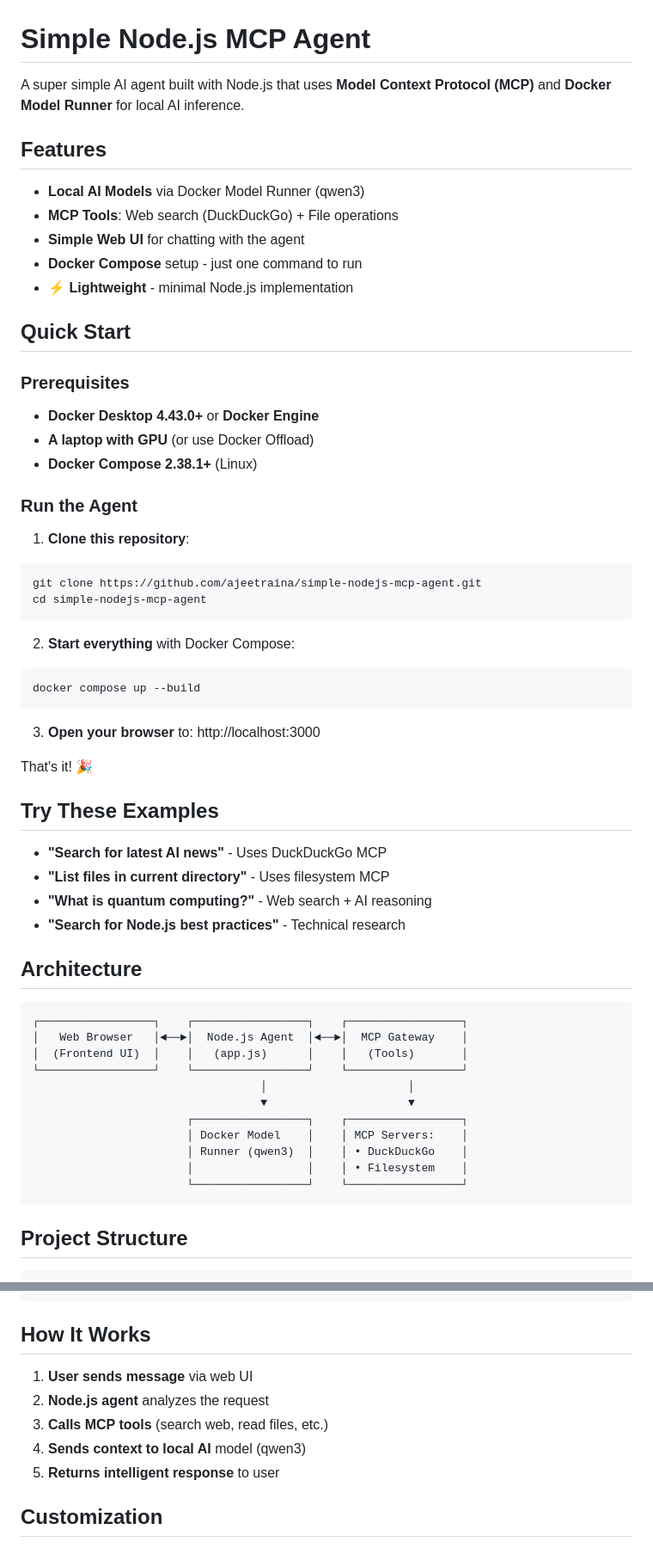
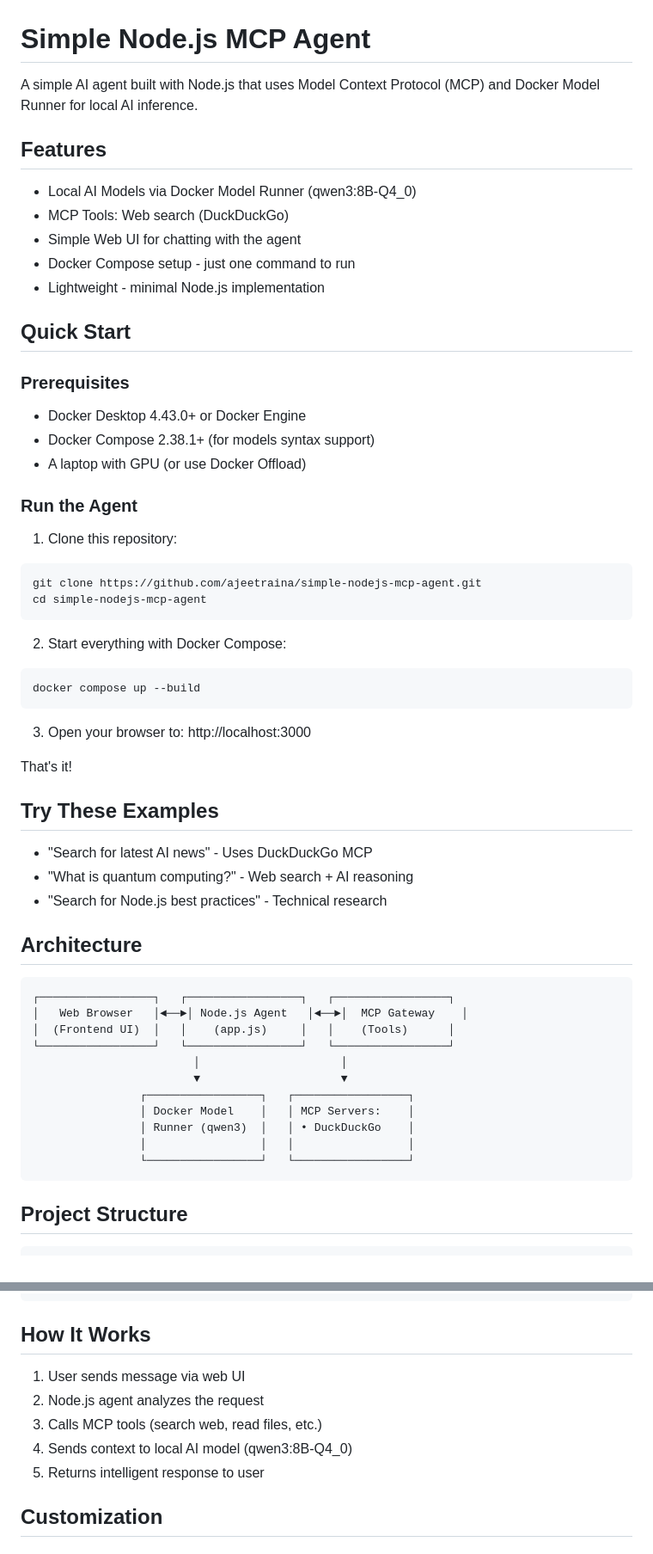
Before and after one commit to ajeetraina/docker-nodejs-mcp-agent, a Markdown page: README.md, 2 parts joined by grey strips. Shown at 86% size. GitHub-like rendering.

Commit message:
Update README: simplify content, remove emojis, reflect current working state
- Remove all emojis for cleaner, professional appearance
- Update model reference to qwen3:8B-Q4_0 (current working model)
- Simplify language and focus on essential information
- Update examples to match current working functionality
- Add requirements section for Docker Compose 2.38.1+
- Keep architecture diagram but simplify descriptions

````diff
--- a/README.md
+++ b/README.md
@@ -1,60 +1,59 @@
 # Simple Node.js MCP Agent
 
-A super simple AI agent built with Node.js that uses **Model Context Protocol (MCP)** and **Docker Model Runner** for local AI inference.
+A simple AI agent built with Node.js that uses Model Context Protocol (MCP) and Docker Model Runner for local AI inference.
 
 ## Features
 
-- **Local AI Models** via Docker Model Runner (qwen3)
-- **MCP Tools**: Web search (DuckDuckGo) + File operations
-- **Simple Web UI** for chatting with the agent
-- **Docker Compose** setup - just one command to run
-- ⚡ **Lightweight** - minimal Node.js implementation
+- Local AI Models via Docker Model Runner (qwen3:8B-Q4_0)
+- MCP Tools: Web search (DuckDuckGo)
+- Simple Web UI for chatting with the agent
+- Docker Compose setup - just one command to run
+- Lightweight - minimal Node.js implementation
 
 ## Quick Start
 
 ### Prerequisites
-- **Docker Desktop 4.43.0+** or **Docker Engine**
-- **A laptop with GPU** (or use Docker Offload)
-- **Docker Compose 2.38.1+** (Linux)
+- Docker Desktop 4.43.0+ or Docker Engine
+- Docker Compose 2.38.1+ (for models syntax support)
+- A laptop with GPU (or use Docker Offload)
 
 ### Run the Agent
 
-1. **Clone this repository**:
+1. Clone this repository:
 ```bash
 git clone https://github.com/ajeetraina/simple-nodejs-mcp-agent.git
 cd simple-nodejs-mcp-agent
 ```
 
-2. **Start everything** with Docker Compose:
+2. Start everything with Docker Compose:
 ```bash
 docker compose up --build
 ```
 
-3. **Open your browser** to: http://localhost:3000
+3. Open your browser to: http://localhost:3000
 
-That's it! 🎉
+That's it!
 
 ## Try These Examples
 
-- **"Search for latest AI news"** - Uses DuckDuckGo MCP
-- **"List files in current directory"** - Uses filesystem MCP
-- **"What is quantum computing?"** - Web search + AI reasoning
-- **"Search for Node.js best practices"** - Technical research
+- "Search for latest AI news" - Uses DuckDuckGo MCP
+- "What is quantum computing?" - Web search + AI reasoning
+- "Search for Node.js best practices" - Technical research
 
 ## Architecture
 
 ```
-┌─────────────────┐    ┌─────────────────┐    ┌─────────────────┐
-│   Web Browser   │◄──►│  Node.js Agent  │◄──►│  MCP Gateway    │
-│  (Frontend UI)  │    │   (app.js)      │    │   (Tools)       │
-└─────────────────┘    └─────────────────┘    └─────────────────┘
-                                  │                     │
-                                  ▼                     ▼
-                       ┌─────────────────┐    ┌─────────────────┐
-                       │ Docker Model    │    │ MCP Servers:    │
-                       │ Runner (qwen3)  │    │ • DuckDuckGo    │
-                       │                 │    │ • Filesystem    │
-                       └─────────────────┘    └─────────────────┘
+┌─────────────────┐   ┌─────────────────┐   ┌─────────────────┐
+│   Web Browser   │◄──►│ Node.js Agent   │◄──►│  MCP Gateway    │
+│  (Frontend UI)  │   │    (app.js)     │   │    (Tools)      │
+└─────────────────┘   └─────────────────┘   └─────────────────┘
+                        │                     │
+                        ▼                     ▼
+                ┌─────────────────┐   ┌─────────────────┐
+                │ Docker Model    │   │ MCP Servers:    │
+                │ Runner (qwen3)  │   │ • DuckDuckGo    │
+                │                 │   │                 │
+                └─────────────────┘   └─────────────────┘
 ```
 
 ## Project Structure
@@ -73,11 +72,11 @@ simple-nodejs-mcp-agent/
 
 ## How It Works
 
-1. **User sends message** via web UI
-2. **Node.js agent** analyzes the request
-3. **Calls MCP tools** (search web, read files, etc.)
-4. **Sends context to local AI** model (qwen3)
-5. **Returns intelligent response** to user
+1. User sends message via web UI
+2. Node.js agent analyzes the request
+3. Calls MCP tools (search web, read files, etc.)
+4. Sends context to local AI model (qwen3:8B-Q4_0)
+5. Returns intelligent response to user
 
 ## Customization
 
````
Also changed, not shown: other parts of README.md (+11 -18 lines).
